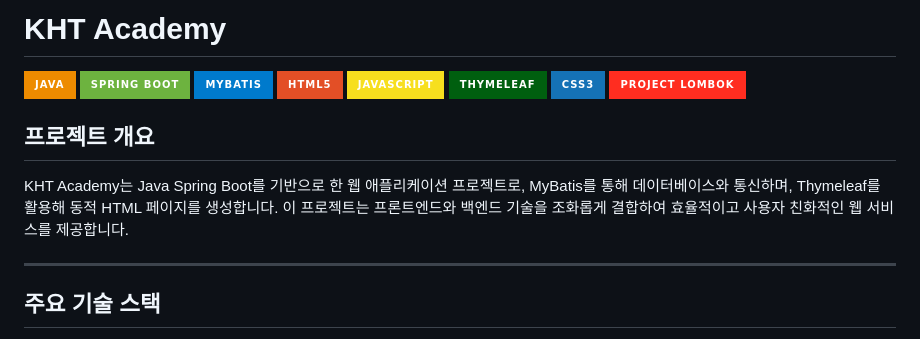
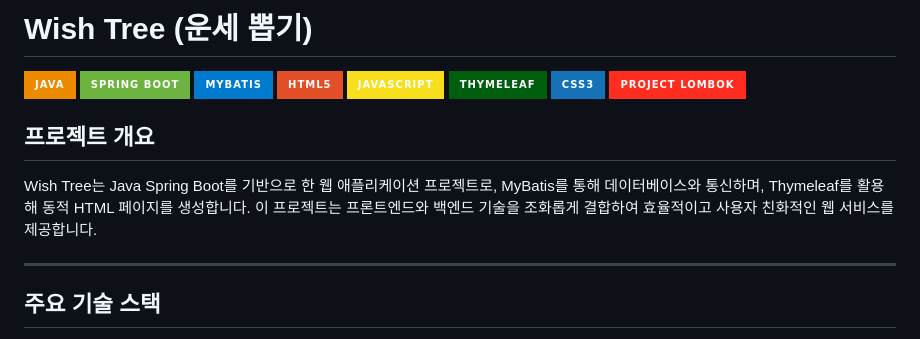
Before and after one commit to mochoping/topbalanceteam, a Markdown page: README.md, the part around the change. Rendered like a GitHub page; badges without logos.

```diff
--- a/README.md
+++ b/README.md
@@ -1,4 +1,4 @@
-# KHT Academy
+# Wish Tree (운세 뽑기)
 
 ![Java](https://img.shields.io/badge/Java-ED8B00?style=for-the-badge&logo=java&logoColor=white)
 ![Spring Boot](https://img.shields.io/badge/Spring%20Boot-6DB33F?style=for-the-badge&logo=springboot&logoColor=white)
@@ -10,7 +10,7 @@
 ![Lombok](https://img.shields.io/badge/Project%20Lombok-FF2D20?style=for-the-badge&logo=lombok&logoColor=white)
 
 ## 프로젝트 개요
-KHT Academy는 Java Spring Boot를 기반으로 한 웹 애플리케이션 프로젝트로, MyBatis를 통해 데이터베이스와 통신하며, Thymeleaf를 활용해 동적 HTML 페이지를 생성합니다. 이 프로젝트는 프론트엔드와 백엔드 기술을 조화롭게 결합하여 효율적이고 사용자 친화적인 웹 서비스를 제공합니다.
+Wish Tree는 Java Spring Boot를 기반으로 한 웹 애플리케이션 프로젝트로, MyBatis를 통해 데이터베이스와 통신하며, Thymeleaf를 활용해 동적 HTML 페이지를 생성합니다. 이 프로젝트는 프론트엔드와 백엔드 기술을 조화롭게 결합하여 효율적이고 사용자 친화적인 웹 서비스를 제공합니다.
 
 ---
 
```
